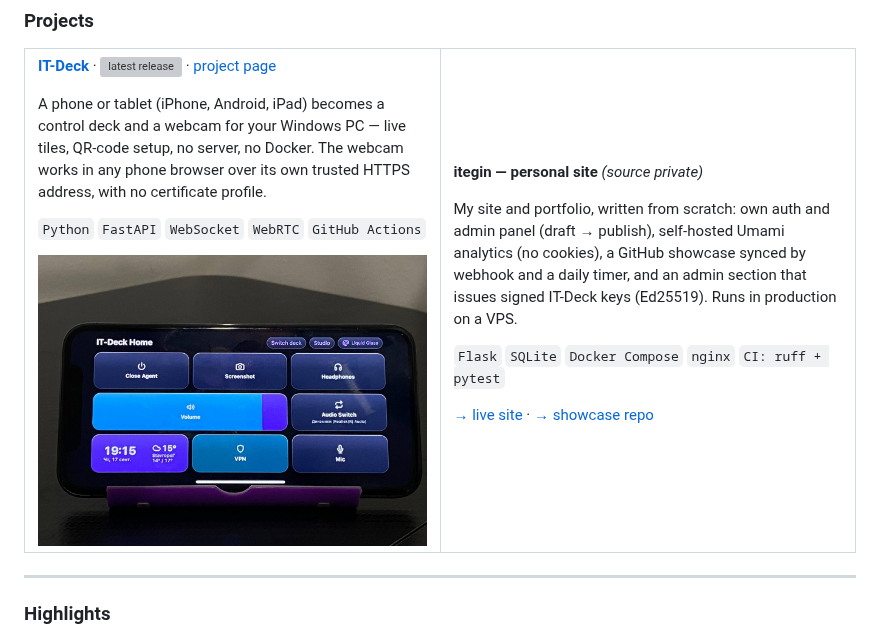
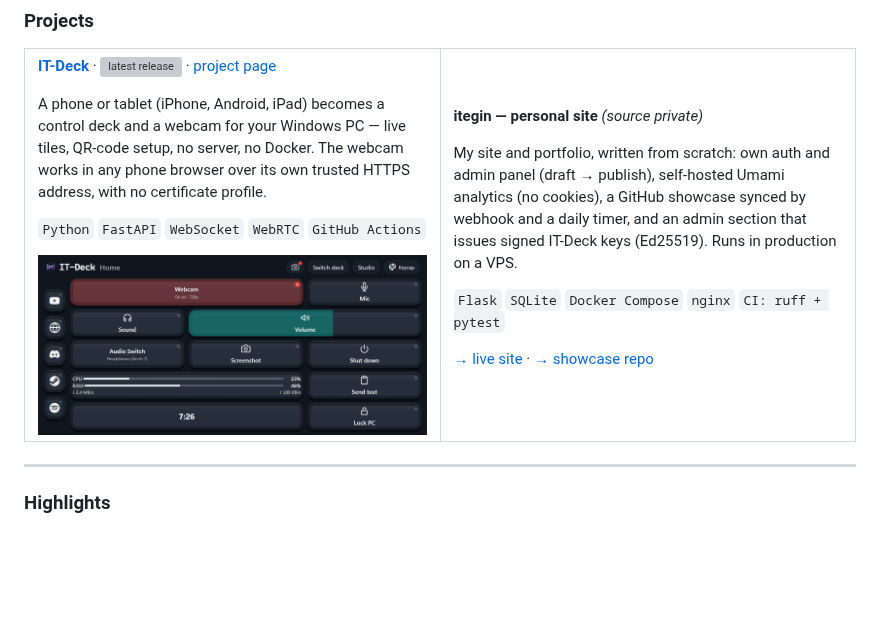
Before and after one commit to Itegin/itegin, a Markdown page: README.md, the part around the change. GitHub-like rendering; pictures changed too: assets/it-deck-deck.jpg (added), assets/it-deck-screenshot.jpg (deleted); blank space fills up the shorter version; grey boxes are pictures that could not be loaded.

```diff
--- a/README.md
+++ b/README.md
@@ -50,7 +50,7 @@ A phone or tablet (iPhone, Android, iPad) becomes a control deck and a webcam fo
 
 `Python` `FastAPI` `WebSocket` `WebRTC` `GitHub Actions`
 
-<img src="assets/it-deck-screenshot.jpg" width="100%" alt="IT-Deck running on a phone">
+<img src="assets/it-deck-deck.jpg" width="100%" alt="The IT-Deck Home deck: Webcam on air at 720p, Mic, Sound, Volume, Audio Switch, Screenshot, Shut down, CPU and RAM, Send text, clock and Lock PC, with a quick-launch bar of YouTube, browser, Discord, Steam and Spotify">
 
 </td>
 <td width="50%" valign="top">
```
Also changed, not shown: README.ru.md (+1 -1 lines).
